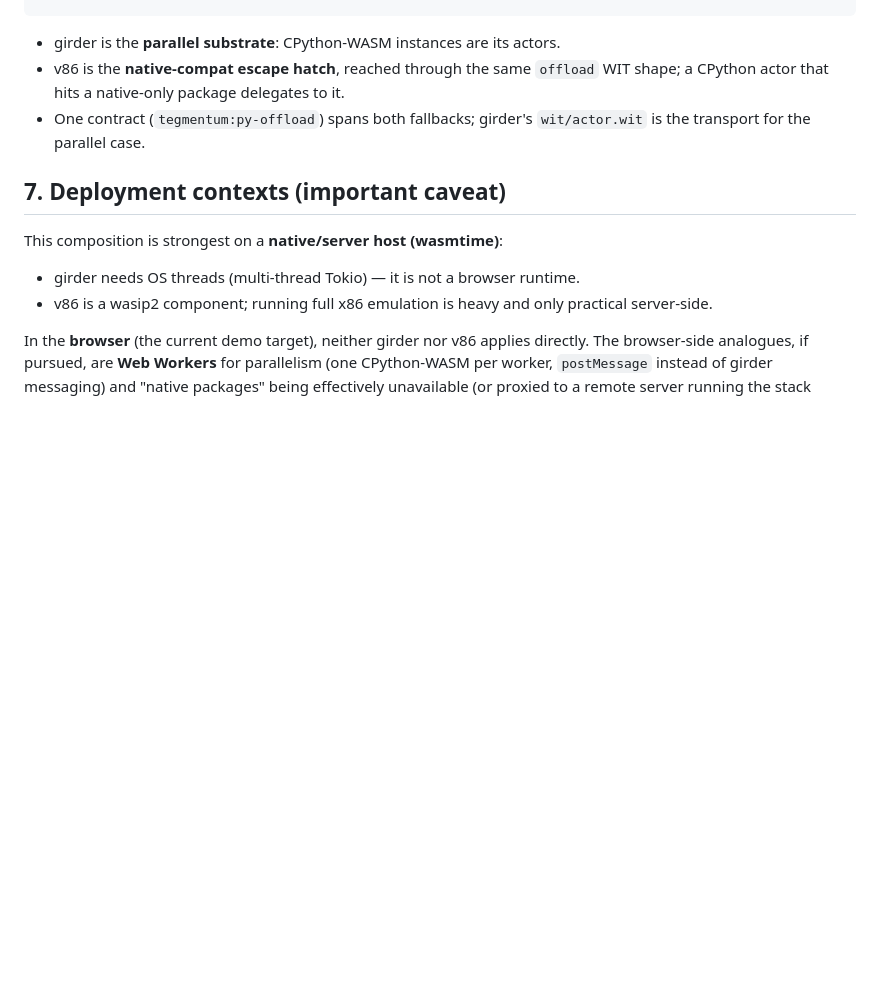
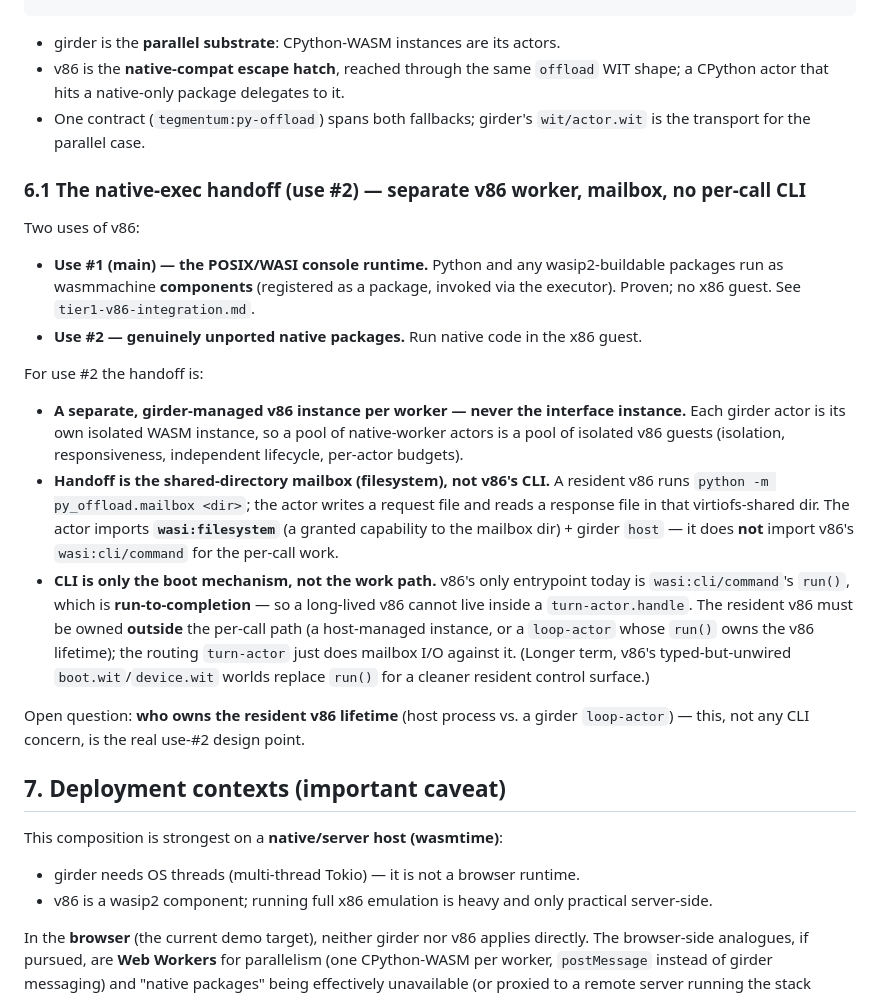
Before and after one commit to tegmentum/python-wasm, a Markdown page: docs/native-execution-and-parallelism.md, the part around the change. GitHub-like rendering; blank space fills up the shorter version.

```diff
--- a/docs/native-execution-and-parallelism.md
+++ b/docs/native-execution-and-parallelism.md
@@ -224,6 +224,38 @@ is orthogonal to girder.
 - One contract (`tegmentum:py-offload`) spans both fallbacks; girder's
   `wit/actor.wit` is the transport for the parallel case.
 
+### 6.1 The native-exec handoff (use #2) — separate v86 worker, mailbox, no per-call CLI
+
+Two uses of v86:
+- **Use #1 (main) — the POSIX/WASI console runtime.** Python and any
+  wasip2-buildable packages run as wasmmachine **components** (registered as a
+  package, invoked via the executor). Proven; no x86 guest. See
+  `tier1-v86-integration.md`.
+- **Use #2 — genuinely unported native packages.** Run native code in the x86
+  guest.
+
+For use #2 the handoff is:
+- **A separate, girder-managed v86 instance per worker — never the interface
+  instance.** Each girder actor is its own isolated WASM instance, so a pool of
+  native-worker actors is a pool of isolated v86 guests (isolation,
+  responsiveness, independent lifecycle, per-actor budgets).
+- **Handoff is the shared-directory mailbox (filesystem), not v86's CLI.** A
+  resident v86 runs `python -m py_offload.mailbox <dir>`; the actor writes a
+  request file and reads a response file in that virtiofs-shared dir. The actor
+  imports **`wasi:filesystem`** (a granted capability to the mailbox dir) + girder
+  `host` — it does **not** import v86's `wasi:cli/command` for the per-call work.
+- **CLI is only the boot mechanism, not the work path.** v86's only entrypoint
+  today is `wasi:cli/command`'s `run()`, which is **run-to-completion** — so a
+  long-lived v86 cannot live inside a `turn-actor.handle`. The resident v86 must
+  be owned **outside** the per-call path (a host-managed instance, or a
+  `loop-actor` whose `run()` owns the v86 lifetime); the routing `turn-actor` just
+  does mailbox I/O against it. (Longer term, v86's typed-but-unwired
+  `boot.wit`/`device.wit` worlds replace `run()` for a cleaner resident control
+  surface.)
+
+Open question: **who owns the resident v86 lifetime** (host process vs. a girder
+`loop-actor`) — this, not any CLI concern, is the real use-#2 design point.
+
 ## 7. Deployment contexts (important caveat)
 
 This composition is strongest on a **native/server host (wasmtime)**:
```
Also changed, not shown: docs/tier1-v86-integration.md (+44 -9 lines).
